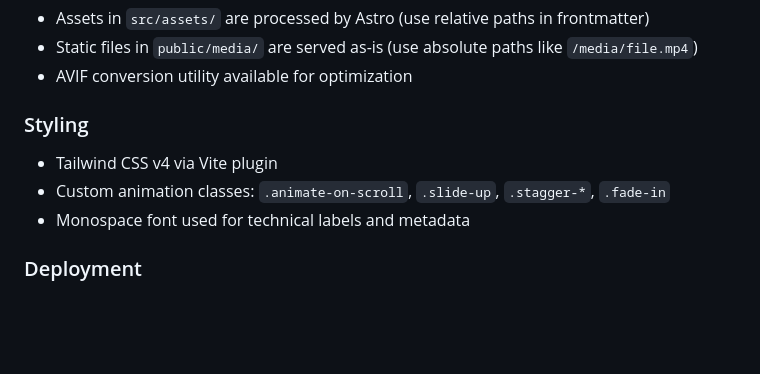
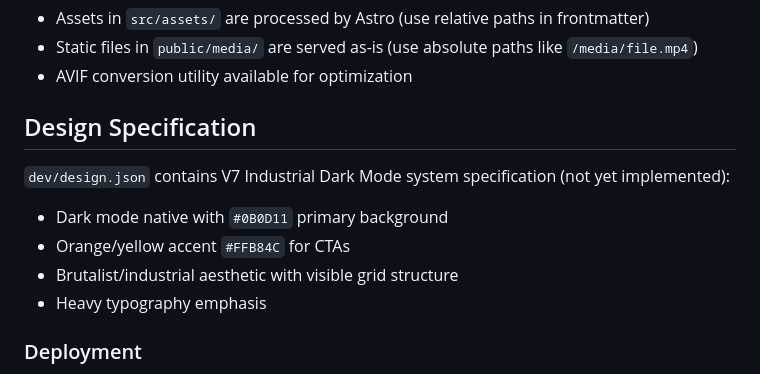
Before and after one commit to NicholaiVogel/NicholaiVogel, a Markdown page: CLAUDE.md, the part around the change. Drawn GitHub-style; blank space fills up the shorter version.

Commit message:
Remove dev documentation and add design spec to CLAUDE.md
- Delete dev/CLAUDE.md, dev/blog-example.html, dev/contact-form-plan.md, dev/index.html, dev/optimization-guidelines.md, dev/plan.md
- Update CLAUDE.md to include Design Specification section referencing dev/design.json
- Modify dev/design.json with V7 Industrial Dark Mode system details
- Update src/utils/git-commit.js to reflect new commit message format

```diff
--- a/CLAUDE.md
+++ b/CLAUDE.md
@@ -88,10 +88,13 @@ MDX file → src/content.config.ts schema → getCollection() → Component prop
 - Static files in `public/media/` are served as-is (use absolute paths like `/media/file.mp4`)
 - AVIF conversion utility available for optimization
 
-### Styling
-- Tailwind CSS v4 via Vite plugin
-- Custom animation classes: `.animate-on-scroll`, `.slide-up`, `.stagger-*`, `.fade-in`
-- Monospace font used for technical labels and metadata
+## Design Specification
+
+`dev/design.json` contains V7 Industrial Dark Mode system specification (not yet implemented):
+- Dark mode native with `#0B0D11` primary background
+- Orange/yellow accent `#FFB84C` for CTAs
+- Brutalist/industrial aesthetic with visible grid structure
+- Heavy typography emphasis
 
 ### Deployment
 - Cloudflare Pages adapter configured in `astro.config.mjs`
```
